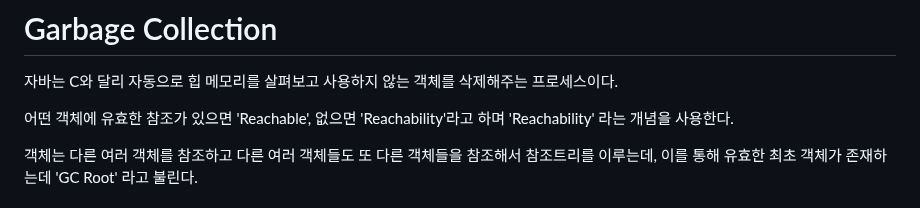
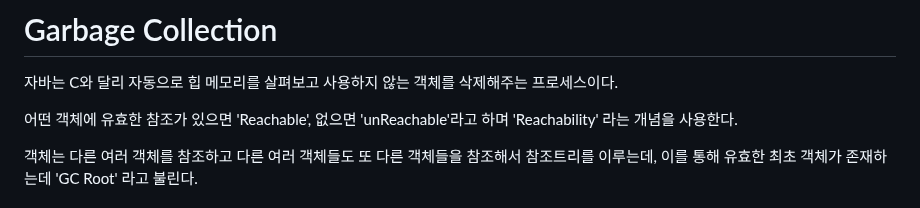
Before and after one commit to Geol2/Today-I-Learned, a Markdown page: Java/Basic/20. Garbage Collection.md, the part around the change. GitHub-like rendering.

Commit message:
[JAVA] 잘못된 용어 수정

```diff
--- a/Java/Basic/20. Garbage Collection.md
+++ b/Java/Basic/20. Garbage Collection.md
@@ -2,7 +2,7 @@
 
 자바는 C와 달리 자동으로 힙 메모리를 살펴보고 사용하지 않는 객체를 삭제해주는 프로세스이다.
 
-어떤 객체에 유효한 참조가 있으면 'Reachable', 없으면 'Reachability'라고 하며 'Reachability' 라는 개념을 사용한다.
+어떤 객체에 유효한 참조가 있으면 'Reachable', 없으면 'unReachable'라고 하며 'Reachability' 라는 개념을 사용한다.
 
 객체는 다른 여러 객체를 참조하고 다른 여러 객체들도 또 다른 객체들을 참조해서 참조트리를 이루는데, 이를 통해 유효한 최초 객체가 존재하는데 'GC Root' 라고 불린다.
 
```
